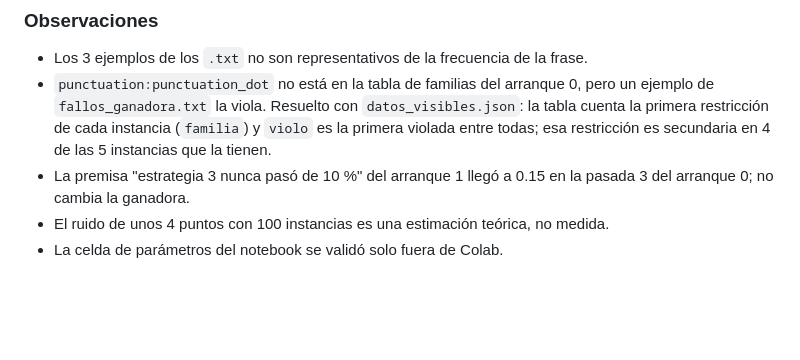
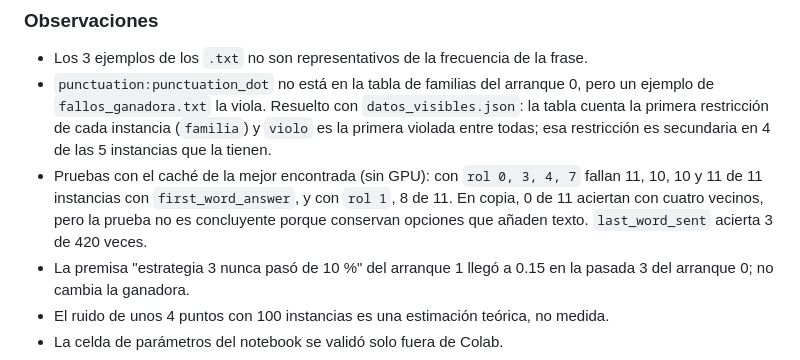
Before and after one commit to Seloga26/ADA2026_2, a Markdown page: docs/bitacora/2026-10.md, the part around the change. Rendered like a GitHub page; blank space fills up the shorter version.

Commit message:
docs: actualiza el estado y la bitacora con las pruebas del cache

```diff
--- a/docs/bitacora/2026-10.md
+++ b/docs/bitacora/2026-10.md
@@ -111,6 +111,10 @@ Terminar la búsqueda real, documentar los resultados y cerrar el análisis de f
   ejemplo de `fallos_ganadora.txt` la viola. Resuelto con `datos_visibles.json`: la tabla
   cuenta la primera restricción de cada instancia (`familia`) y `violo` es la primera
   violada entre todas; esa restricción es secundaria en 4 de las 5 instancias que la tienen.
+- Pruebas con el caché de la mejor encontrada (sin GPU): con `rol 0, 3, 4, 7` fallan 11,
+  10, 10 y 11 de 11 instancias con `first_word_answer`, y con `rol 1`, 8 de 11. En copia,
+  0 de 11 aciertan con cuatro vecinos, pero la prueba no es concluyente porque conservan
+  opciones que añaden texto. `last_word_sent` acierta 3 de 420 veces.
 - La premisa "estrategia 3 nunca pasó de 10 %" del arranque 1 llegó a 0.15 en la
   pasada 3 del arranque 0; no cambia la ganadora.
 - El ruido de unos 4 puntos con 100 instancias es una estimación teórica, no medida.
```
Also changed, not shown: AGENTS.md (+2 -2 lines).
